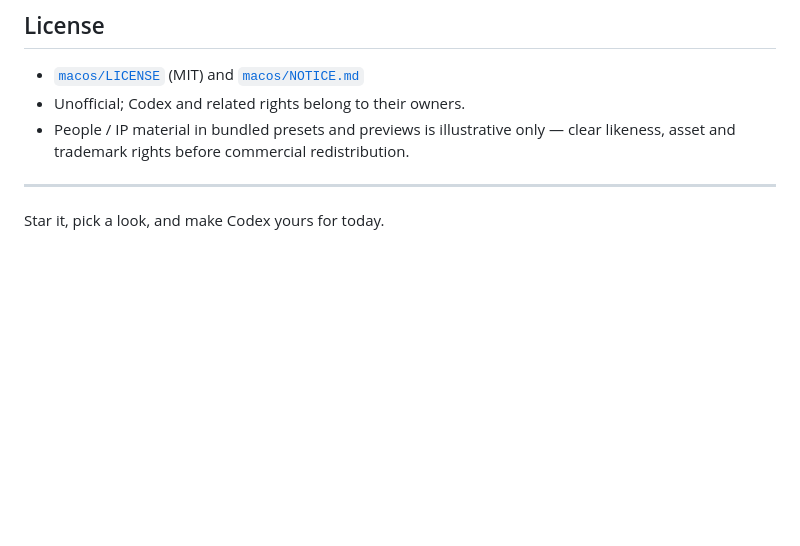
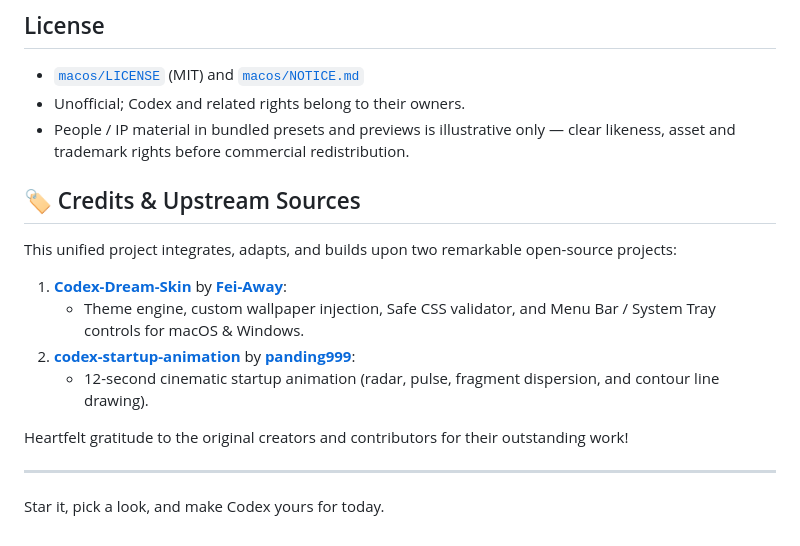
Before and after one commit to tuanluong8826/Codex-Theme, a Markdown page: README.md, the part around the change. Rendered like a GitHub page; blank space fills up the shorter version.

```diff
--- a/README.md
+++ b/README.md
@@ -235,6 +235,17 @@ Platform scripts are ready — different plumbing, same goal: theme Codex.
 - Unofficial; Codex and related rights belong to their owners.
 - People / IP material in bundled presets and previews is illustrative only — clear likeness, asset and trademark rights before commercial redistribution.
 
+## 🏷️ Credits & Upstream Sources
+
+This unified project integrates, adapts, and builds upon two remarkable open-source projects:
+
+1. **[Codex-Dream-Skin](https://github.com/Fei-Away/Codex-Dream-Skin)** by **[Fei-Away](https://github.com/Fei-Away)**:
+   - Theme engine, custom wallpaper injection, Safe CSS validator, and Menu Bar / System Tray controls for macOS & Windows.
+2. **[codex-startup-animation](https://github.com/panding999/codex-startup-animation)** by **[panding999](https://github.com/panding999)**:
+   - 12-second cinematic startup animation (radar, pulse, fragment dispersion, and contour line drawing).
+
+Heartfelt gratitude to the original creators and contributors for their outstanding work!
+
 ---
 
 Star it, pick a look, and make Codex yours for today.
```
Also changed, not shown: README.vi.md (+13 -0 lines), README.zh-CN.md (+11 -0 lines).
